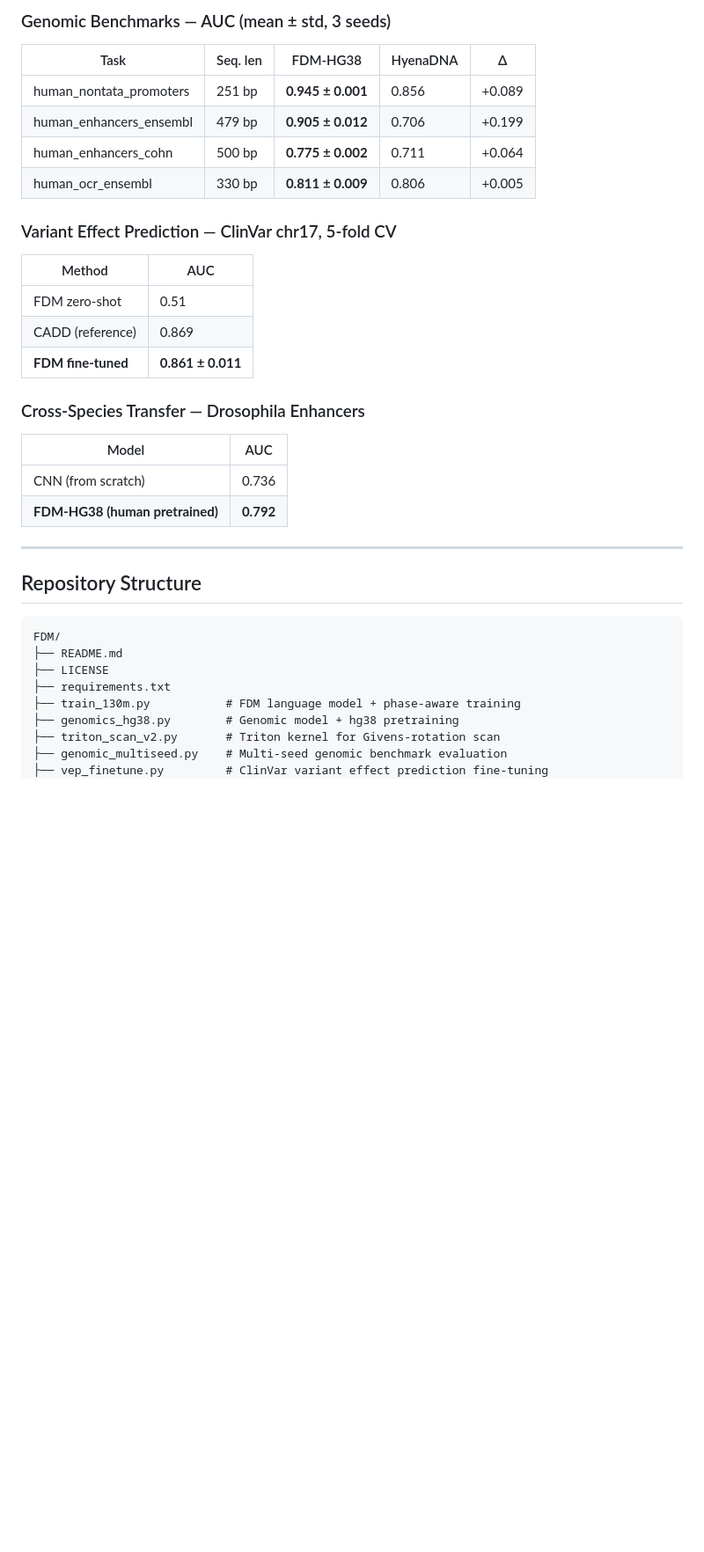
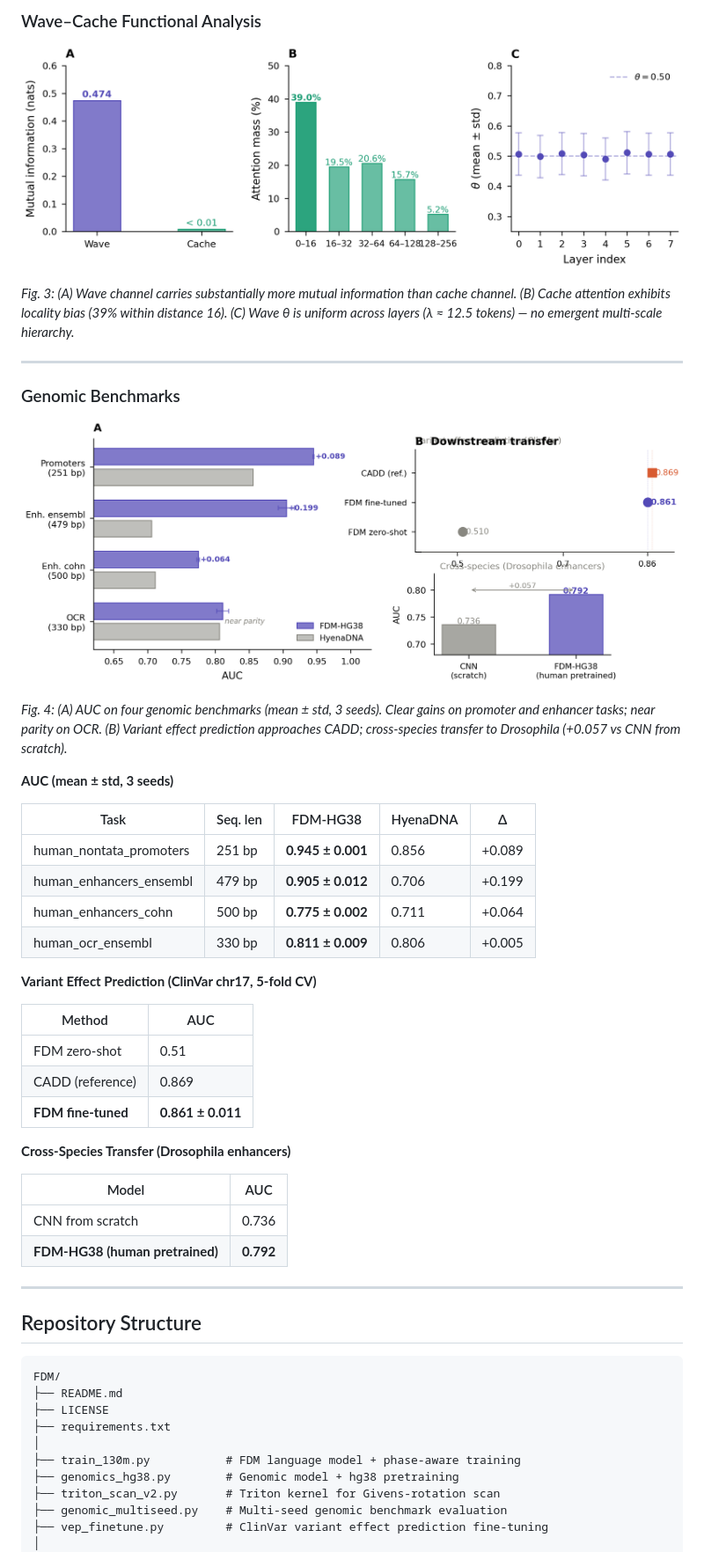
Before and after one commit to fanyasong/FDM, a Markdown page: README.md, the part around the change printed below. Shown: that part at 88% size. Drawn GitHub-style; pictures changed too: assets/fig3_analysis.png (added), assets/fig4_genomic.png (added); blank space fills up the shorter version.

```diff
--- a/README.md
+++ b/README.md
@@ -34,5 +44,19 @@ All FDM variants share the same architecture; differences reflect optimisation s
 
-### Genomic Benchmarks — AUC (mean ± std, 3 seeds)
+### Wave–Cache Functional Analysis
+
+![Functional Analysis](assets/fig3_analysis.png)
+
+*Fig. 3: (A) Wave channel carries substantially more mutual information than cache channel. (B) Cache attention exhibits locality bias (39% within distance 16). (C) Wave θ is uniform across layers (λ ≈ 12.5 tokens) — no emergent multi-scale hierarchy.*
+
+---
+
+### Genomic Benchmarks
+
+![Genomic Results](assets/fig4_genomic.png)
+
+*Fig. 4: (A) AUC on four genomic benchmarks (mean ± std, 3 seeds). Clear gains on promoter and enhancer tasks; near parity on OCR. (B) Variant effect prediction approaches CADD; cross-species transfer to Drosophila (+0.057 vs CNN from scratch).*
+
+**AUC (mean ± std, 3 seeds)**
 
 | Task | Seq. len | FDM-HG38 | HyenaDNA | Δ |
 |------|----------|----------|----------|---|
@@ -41,7 +65,7 @@ All FDM variants share the same architecture; differences reflect optimisation s
 | human_enhancers_cohn    | 500 bp | **0.775 ± 0.002** | 0.711 | +0.064 |
 | human_ocr_ensembl       | 330 bp | **0.811 ± 0.009** | 0.806 | +0.005 |
 
-### Variant Effect Prediction — ClinVar chr17, 5-fold CV
+**Variant Effect Prediction (ClinVar chr17, 5-fold CV)**
 
 | Method | AUC |
 |--------|-----|
@@ -49,11 +73,11 @@ All FDM variants share the same architecture; differences reflect optimisation s
 | CADD (reference) | 0.869 |
 | **FDM fine-tuned** | **0.861 ± 0.011** |
 
-### Cross-Species Transfer — Drosophila Enhancers
+**Cross-Species Transfer (Drosophila enhancers)**
 
 | Model | AUC |
 |-------|-----|
-| CNN (from scratch) | 0.736 |
+| CNN from scratch | 0.736 |
 | **FDM-HG38 (human pretrained)** | **0.792** |
 
 ---
@@ -65,9 +89,11 @@ FDM/
 ├── README.md
 ├── LICENSE
 ├── requirements.txt
+│
 ├── train_130m.py           # FDM language model + phase-aware training
 ├── genomics_hg38.py        # Genomic model + hg38 pretraining
 ├── triton_scan_v2.py       # Triton kernel for Givens-rotation scan
 ├── genomic_multiseed.py    # Multi-seed genomic benchmark evaluation
 ├── vep_finetune.py         # ClinVar variant effect prediction fine-tuning
+│
 ├── scripts/
```
Also changed, not shown: other parts of README.md (+44 -29 lines).
